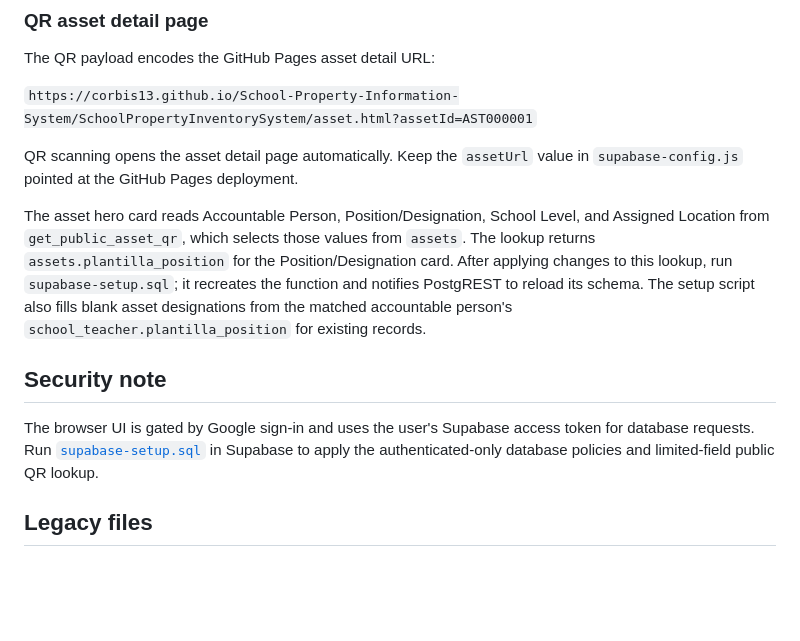
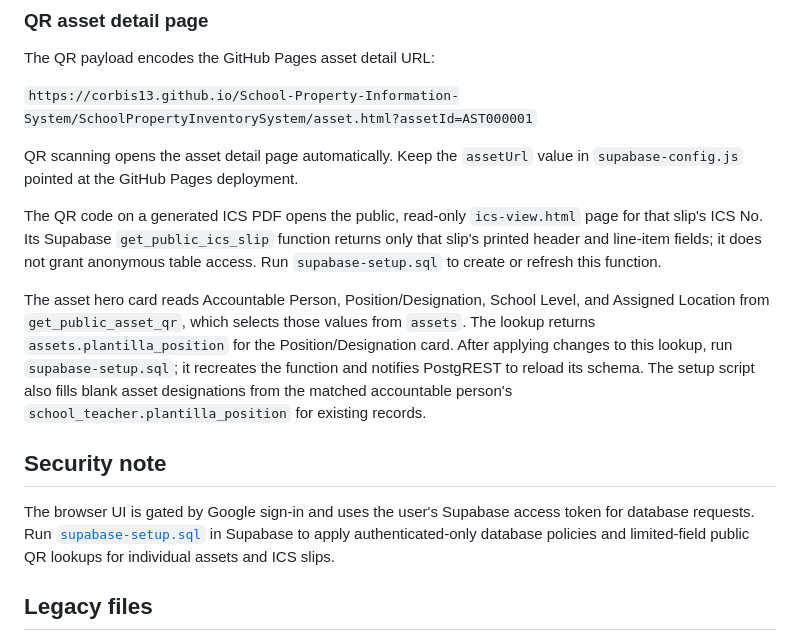
Before and after one commit to corbis13/School-Property-Information-System, a Markdown page: SchoolPropertyInventorySystem/README.md, the part around the change. Drawn GitHub-style; blank space fills up the shorter version.

Commit message:
Document public ICS QR viewer

```diff
--- a/SchoolPropertyInventorySystem/README.md
+++ b/SchoolPropertyInventorySystem/README.md
@@ -111,11 +111,13 @@ The QR payload encodes the GitHub Pages asset detail URL:
 
 QR scanning opens the asset detail page automatically. Keep the `assetUrl` value in `supabase-config.js` pointed at the GitHub Pages deployment.
 
+The QR code on a generated ICS PDF opens the public, read-only `ics-view.html` page for that slip's ICS No. Its Supabase `get_public_ics_slip` function returns only that slip's printed header and line-item fields; it does not grant anonymous table access. Run `supabase-setup.sql` to create or refresh this function.
+
 The asset hero card reads Accountable Person, Position/Designation, School Level, and Assigned Location from `get_public_asset_qr`, which selects those values from `assets`. The lookup returns `assets.plantilla_position` for the Position/Designation card. After applying changes to this lookup, run `supabase-setup.sql`; it recreates the function and notifies PostgREST to reload its schema. The setup script also fills blank asset designations from the matched accountable person's `school_teacher.plantilla_position` for existing records.
 
 ## Security note
 
-The browser UI is gated by Google sign-in and uses the user's Supabase access token for database requests. Run [`supabase-setup.sql`](supabase-setup.sql) in Supabase to apply the authenticated-only database policies and limited-field public QR lookup.
+The browser UI is gated by Google sign-in and uses the user's Supabase access token for database requests. Run [`supabase-setup.sql`](supabase-setup.sql) in Supabase to apply authenticated-only database policies and limited-field public QR lookups for individual assets and ICS slips.
 
 ## Legacy files
 
```
